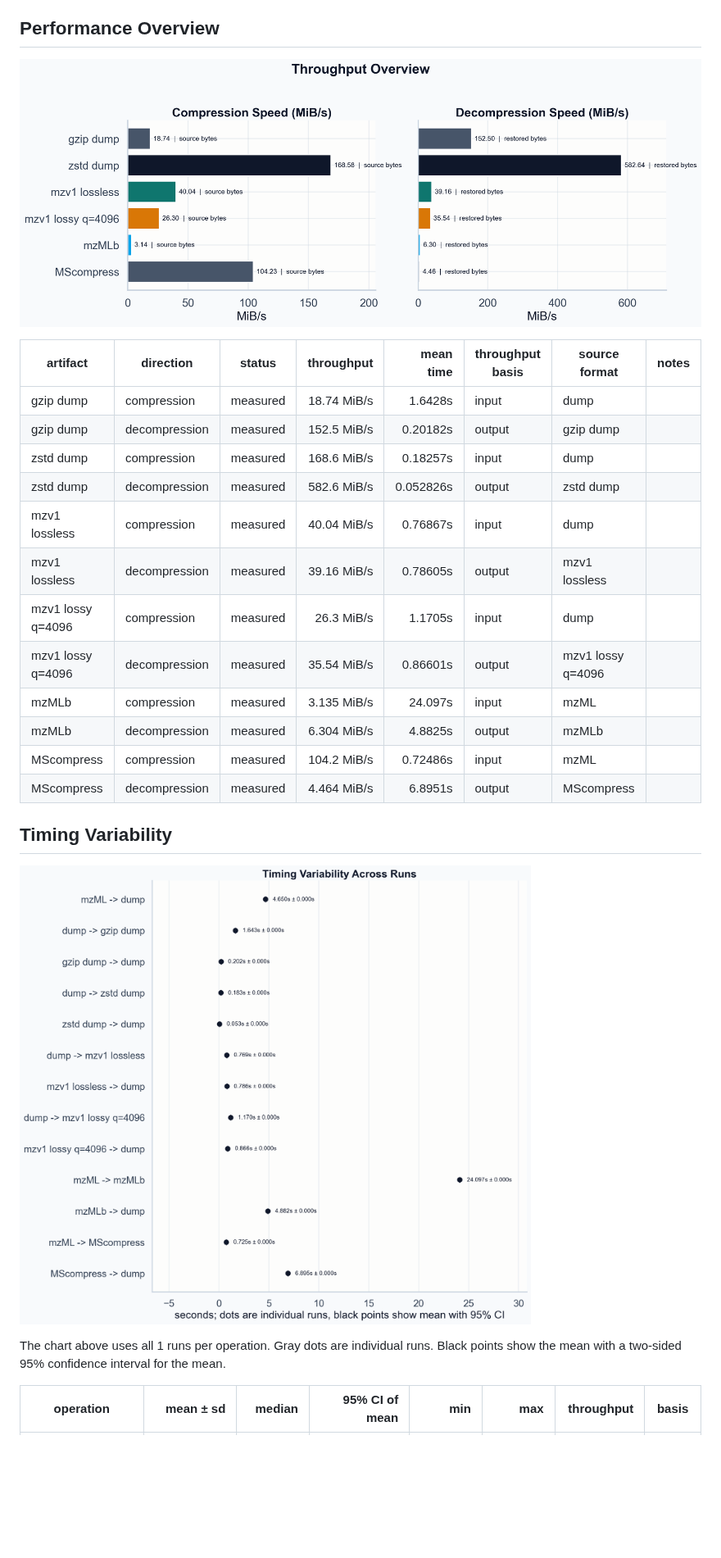
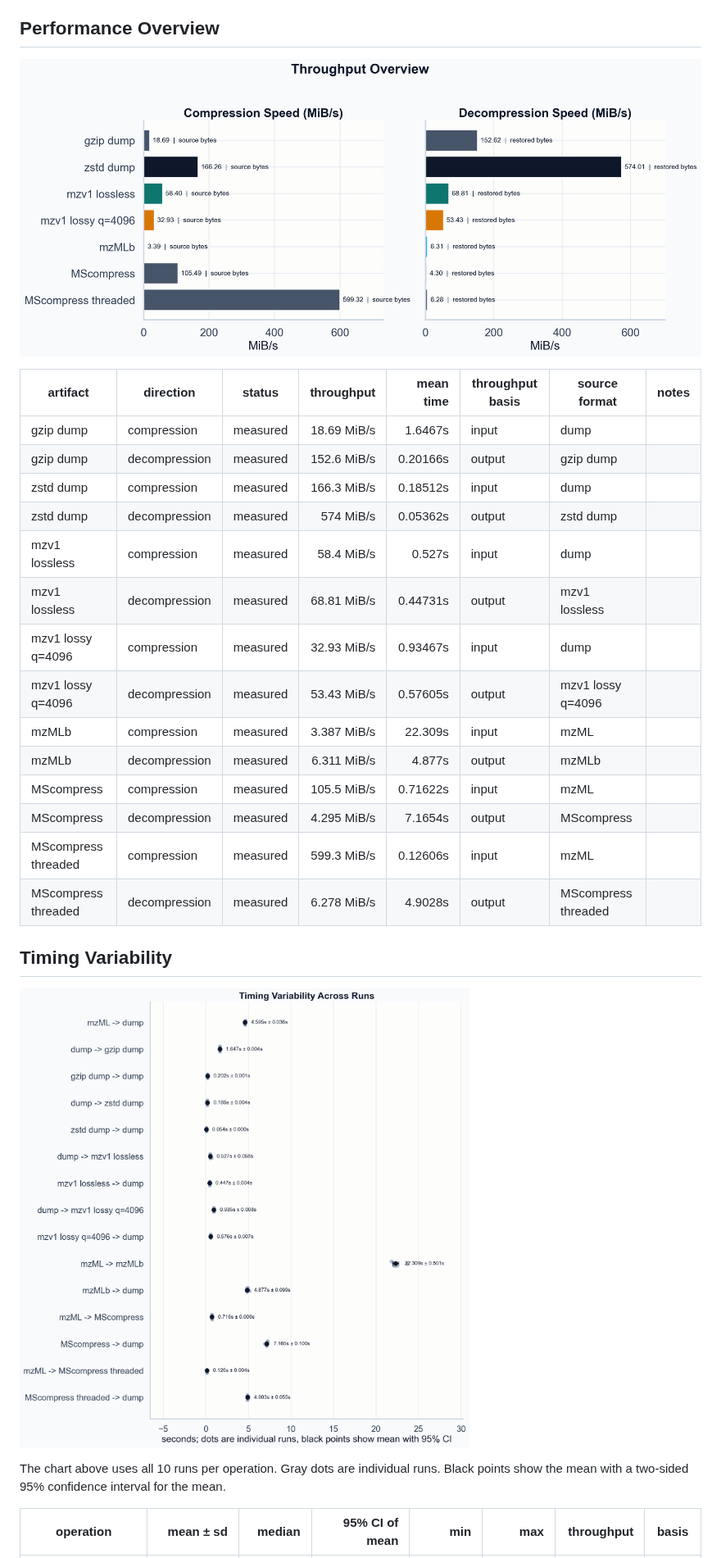
Before and after one commit to eneskemalergin/mzarc, a Markdown page: benchmark/report.md, the part around one of its changes. Shown at 82% size. GitHub-like rendering; pictures changed too: benchmark/plots/performance_overview.png, benchmark/plots/timing_intervals.png; blank space fills up the shorter version.

```diff
--- a/benchmark/report.md
+++ b/benchmark/report.md
@@ -48,24 +45,26 @@ Lossless `.mzv1` is already materially smaller than mzML on this sample, and it
 
 | artifact | direction | status | throughput | mean time | throughput basis | source format | notes |
 | --- | --- | --- | ---: | ---: | --- | --- | --- |
-| gzip dump | compression | measured | 18.74 MiB/s | 1.6428s | input | dump |  |
-| gzip dump | decompression | measured | 152.5 MiB/s | 0.20182s | output | gzip dump |  |
-| zstd dump | compression | measured | 168.6 MiB/s | 0.18257s | input | dump |  |
-| zstd dump | decompression | measured | 582.6 MiB/s | 0.052826s | output | zstd dump |  |
-| mzv1 lossless | compression | measured | 40.04 MiB/s | 0.76867s | input | dump |  |
-| mzv1 lossless | decompression | measured | 39.16 MiB/s | 0.78605s | output | mzv1 lossless |  |
-| mzv1 lossy q=4096 | compression | measured | 26.3 MiB/s | 1.1705s | input | dump |  |
-| mzv1 lossy q=4096 | decompression | measured | 35.54 MiB/s | 0.86601s | output | mzv1 lossy q=4096 |  |
-| mzMLb | compression | measured | 3.135 MiB/s | 24.097s | input | mzML |  |
-| mzMLb | decompression | measured | 6.304 MiB/s | 4.8825s | output | mzMLb |  |
-| MScompress | compression | measured | 104.2 MiB/s | 0.72486s | input | mzML |  |
-| MScompress | decompression | measured | 4.464 MiB/s | 6.8951s | output | MScompress |  |
+| gzip dump | compression | measured | 18.69 MiB/s | 1.6467s | input | dump |  |
+| gzip dump | decompression | measured | 152.6 MiB/s | 0.20166s | output | gzip dump |  |
+| zstd dump | compression | measured | 166.3 MiB/s | 0.18512s | input | dump |  |
+| zstd dump | decompression | measured | 574 MiB/s | 0.05362s | output | zstd dump |  |
+| mzv1 lossless | compression | measured | 58.4 MiB/s | 0.527s | input | dump |  |
+| mzv1 lossless | decompression | measured | 68.81 MiB/s | 0.44731s | output | mzv1 lossless |  |
+| mzv1 lossy q=4096 | compression | measured | 32.93 MiB/s | 0.93467s | input | dump |  |
+| mzv1 lossy q=4096 | decompression | measured | 53.43 MiB/s | 0.57605s | output | mzv1 lossy q=4096 |  |
+| mzMLb | compression | measured | 3.387 MiB/s | 22.309s | input | mzML |  |
+| mzMLb | decompression | measured | 6.311 MiB/s | 4.877s | output | mzMLb |  |
+| MScompress | compression | measured | 105.5 MiB/s | 0.71622s | input | mzML |  |
+| MScompress | decompression | measured | 4.295 MiB/s | 7.1654s | output | MScompress |  |
+| MScompress threaded | compression | measured | 599.3 MiB/s | 0.12606s | input | mzML |  |
+| MScompress threaded | decompression | measured | 6.278 MiB/s | 4.9028s | output | MScompress threaded |  |
 
 ## Timing Variability
 
 ![Timing Variability Across Runs](plots/timing_intervals.png)
 
-The chart above uses all 1 runs per operation. Gray dots are individual runs. Black points show the mean with a two-sided 95% confidence interval for the mean.
+The chart above uses all 10 runs per operation. Gray dots are individual runs. Black points show the mean with a two-sided 95% confidence interval for the mean.
 
 | operation | mean ± sd | median | 95% CI of mean | min | max | throughput | basis |
 | --- | ---: | ---: | ---: | ---: | ---: | ---: | --- |
```
Also changed, not shown: other parts of benchmark/report.md (+23 -23 lines), README.md (+9 -6 lines), benchmark/plots/fidelity_overview.png, benchmark/plots/metric_coverage.png (deleted), benchmark/plots/size_comparison.png, 7 other files.
